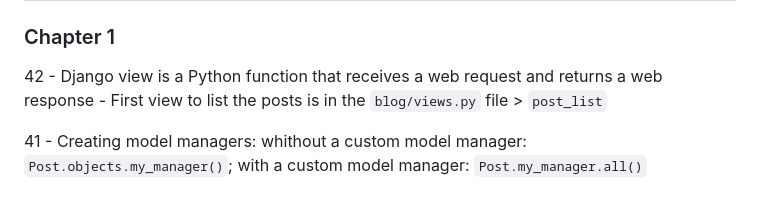
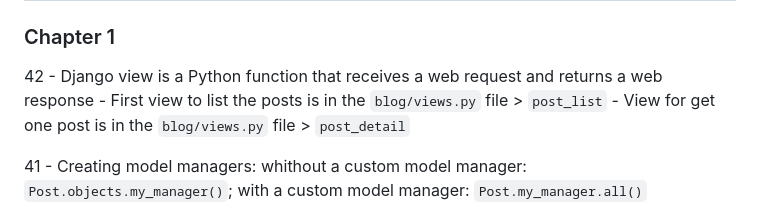
Before and after one commit to Kecbm/blog-application, a Markdown page: README.md, the part around the change. Drawn GitHub-style.

Commit message:
:memo: view for get one post: post_detail

```diff
--- a/README.md
+++ b/README.md
@@ -48,6 +48,7 @@ This is a blog application created with Django.
 42
     - Django view is a Python function that receives a web request and returns a web response
     - First view to list the posts is in the `blog/views.py` file > `post_list`
+    - View for get one post is in the `blog/views.py` file > `post_detail`
 
 41
     - Creating model managers: whithout a custom model manager: `Post.objects.my_manager()`; with a custom model manager: `Post.my_manager.all()`
```
